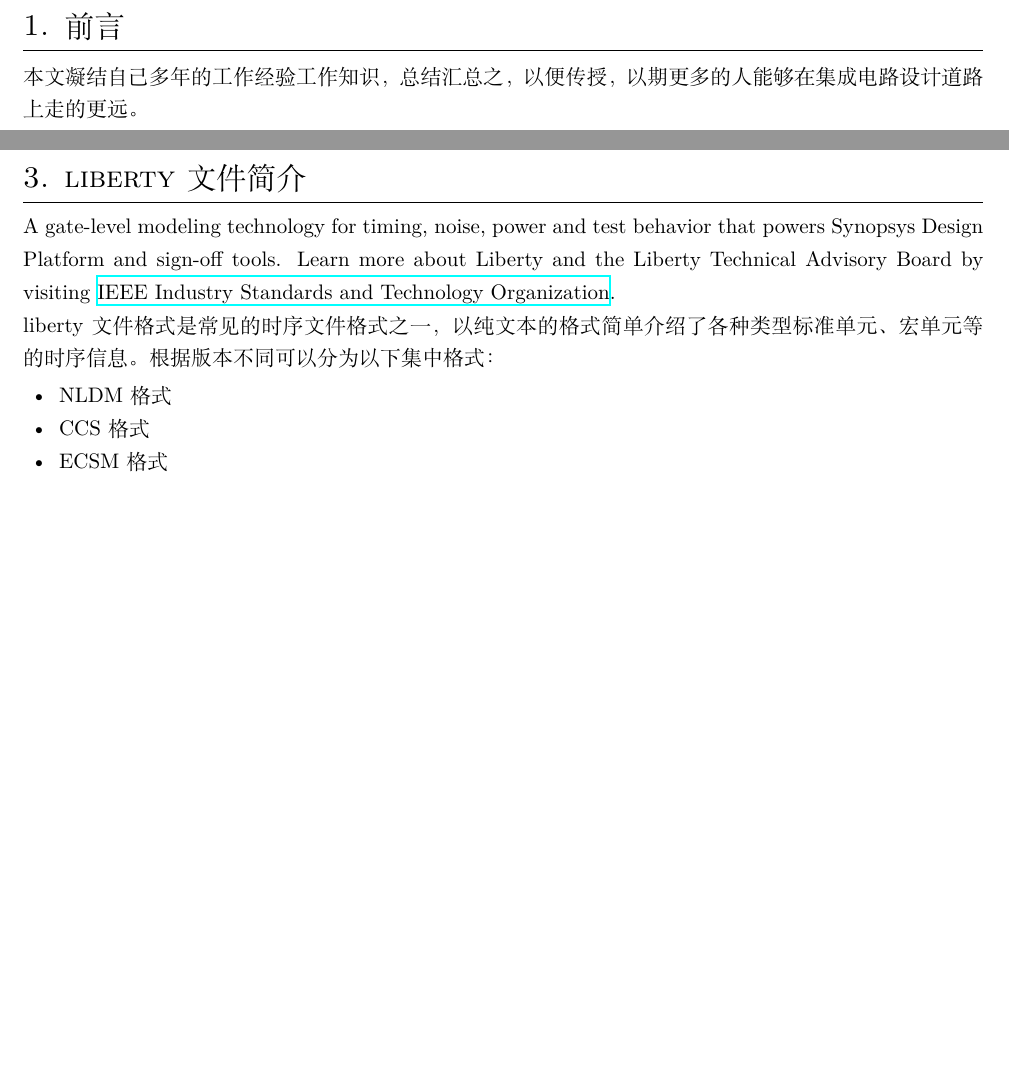
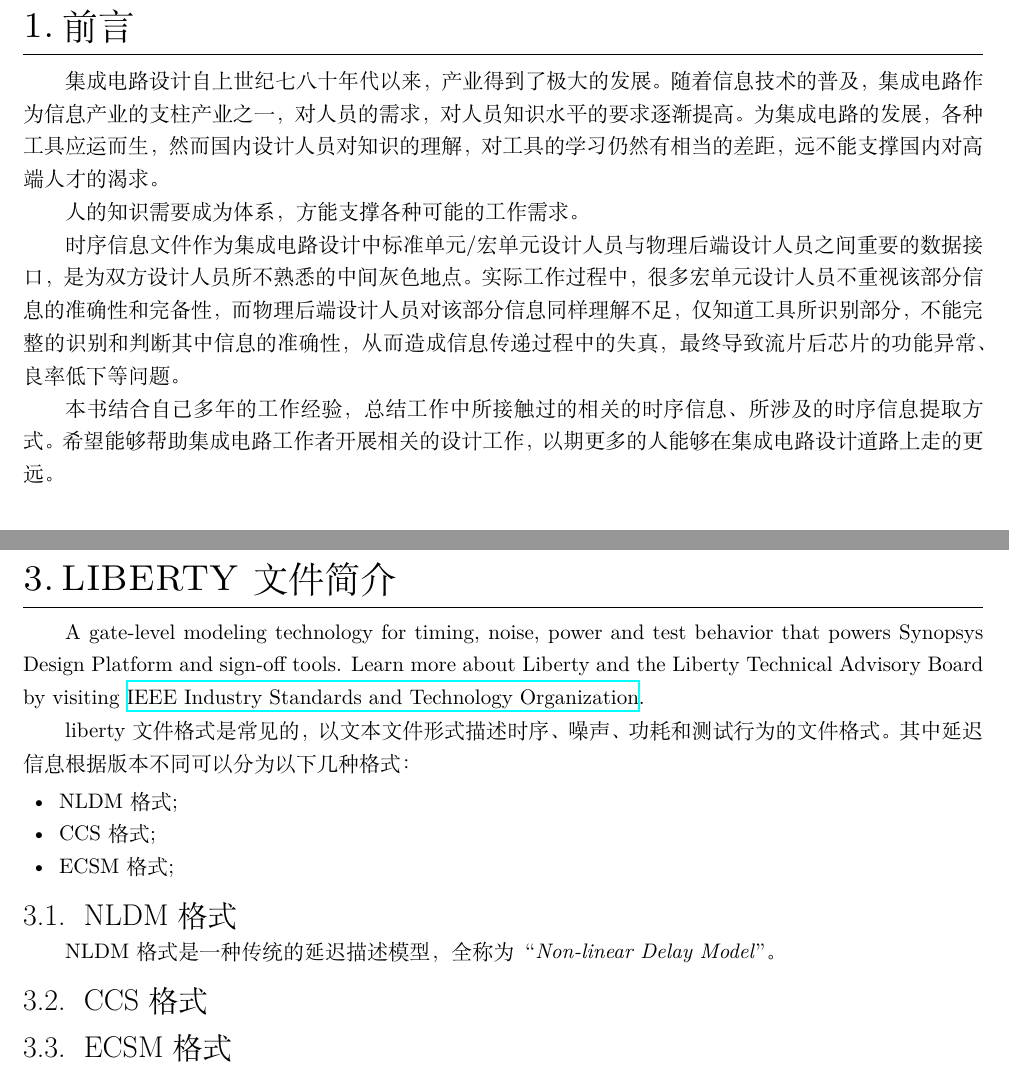
Before and after one commit to Emersondjp/liberty_training, a LaTeX document (liberty_training.tex, which reads chapters/liberty_brief.tex, chapters/preface.tex, training.cls): two parts of pages 1 and 3 of 7, joined at a grey line, cut so that both start at the same text, the shorter picture padded with empty space. Compiled offline with XeLaTeX.

Commit message:
小的修改
1. 修改subsection的风格，改为x.x.名字；
2. 简单增加前言内容；

```diff
--- a/chapters/liberty_brief.tex
+++ b/chapters/liberty_brief.tex
@@ -1,9 +1,15 @@
-\section{liberty文件简介}
+\section{LIBERTY文件简介}
 A gate-level modeling technology for timing, noise, power and test behavior that powers Synopsys Design Platform and sign-off tools. Learn more about Liberty and the Liberty Technical Advisory Board by visiting \href{http://ieee-isto.org/member_programs/liberty-technical-advisory-board/}{IEEE Industry Standards and Technology Organization}.
 
-liberty文件格式是常见的时序文件格式之一，以纯文本的格式简单介绍了各种类型标准单元、宏单元等的时序信息。根据版本不同可以分为以下集中格式：
+liberty文件格式是常见的，以文本文件形式描述时序、噪声、功耗和测试行为的文件格式。其中延迟信息根据版本不同可以分为以下几种格式：
 \begin{itemize}
-\item NLDM格式
-\item CCS格式
-\item ECSM格式
+\item NLDM格式;
+\item CCS格式;
+\item ECSM格式;
 \end{itemize}
+
+\subsection{NLDM格式}
+NLDM格式是一种传统的延迟描述模型，全称为“\textit{Non-linear Delay Model}”。
+\subsection{CCS格式}
+
+\subsection{ECSM格式}
--- a/chapters/preface.tex
+++ b/chapters/preface.tex
@@ -1,3 +1,20 @@
 \section{前言\label{preface}}
 
-本文凝结自己多年的工作经验工作知识，总结汇总之，以便传授，以期更多的人能够在集成电路设计道路上走的更远。
+集成电路设计自上世纪七八十年代以来，产业得到了极大的发展。随着信息技术的普及，集成电路作为信息产业的支柱产业之一，对人员的需求，对人员知识水平的要求逐渐提高。
+为集成电路的发展，各种工具应运而生，然而国内设计人员对知识的理解，对工具的学习仍然有相当的差距，远不能支撑国内对高端人才的渴求。
+
+人的知识需要成为体系，方能支撑各种可能的工作需求。
+
+时序信息文件作为集成电路设计中标准单元/宏单元设计人员与物理后端设计人员之间重要的数据接口，是为双方设计人员所不熟悉的中间灰色地点。
+实际工作过程中，很多宏单元设计人员不重视该部分信息的准确性和完备性，而物理后端设计人员对该部分信息同样理解不足，仅知道工具所识别部分，不能完整的识别和判断其中信息的准确性，从而造成信息传递过程中的失真，最终导致流片后芯片的功能异常、良率低下等问题。
+
+本书结合自己多年的工作经验，总结工作中所接触过的相关的时序信息、所涉及的时序信息提取方式。
+希望能够帮助集成电路工作者开展相关的设计工作，以期更多的人能够在集成电路设计道路上走的更远。
+
+~\\
+
+~\\
+
+\hfill 丁健平
+
+\hfill 2019年夏\ 于\ 北京海淀
--- a/training.cls
+++ b/training.cls
@@ -3,7 +3,7 @@
 \LoadClass[12pt]{article}
 
 % disable indent globally
-\setlength{\parindent}{0pt}
+\setlength{\parindent}{4pt}
 % some general improvements, defines the XeTeX logo
 \RequirePackage{xltxtra}
 % use ctex
```
Also changed, not shown: Makefile, training.cls (14 more changed lines).
